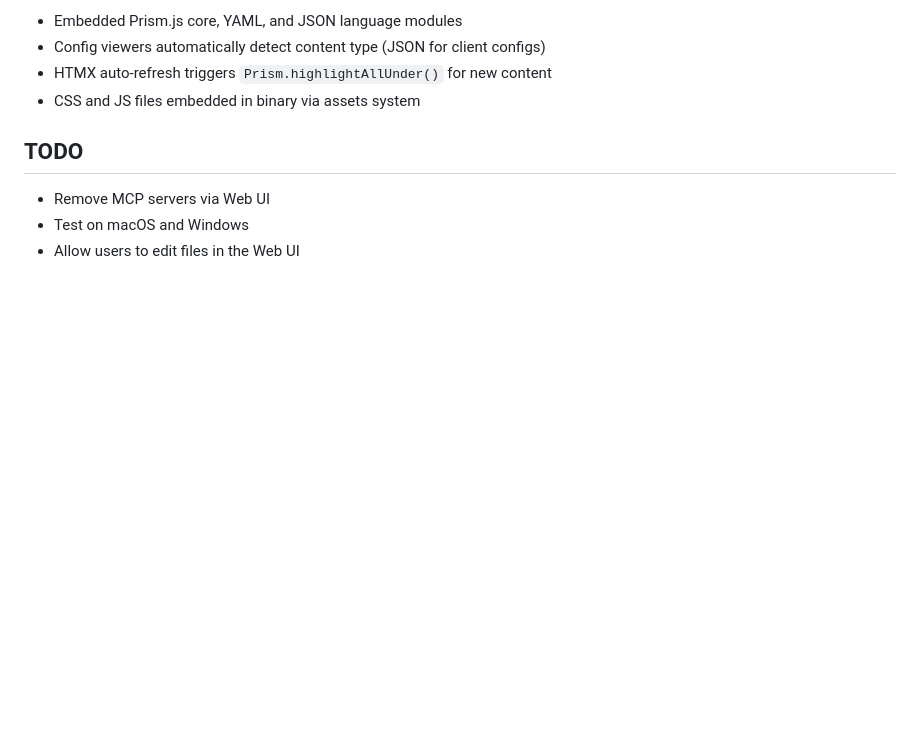
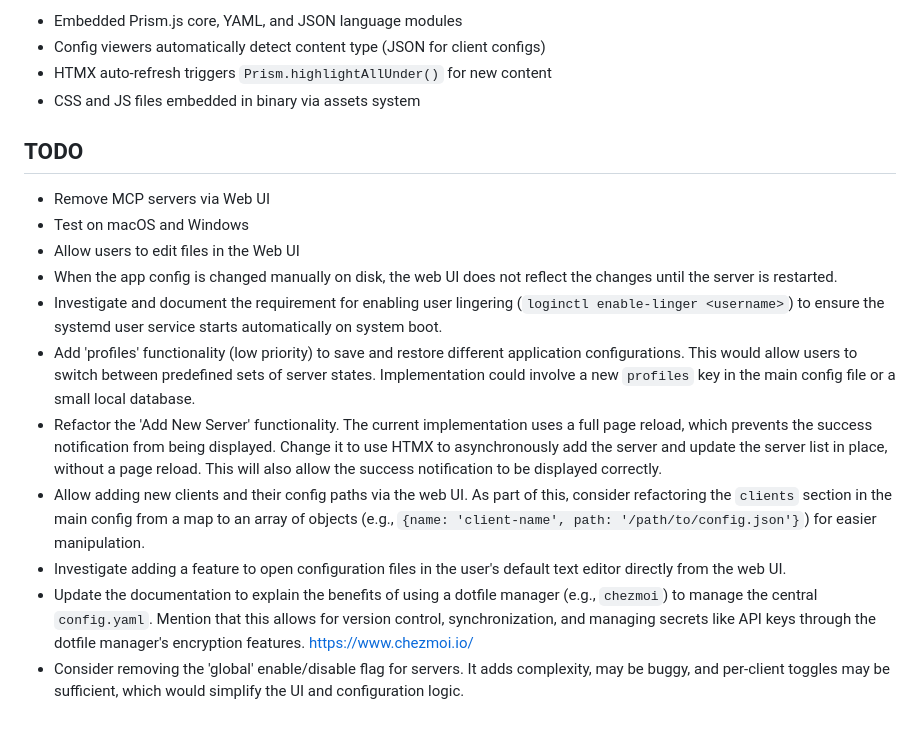
Before and after one commit to craneoankh/mcp-server-manager, a Markdown page: CLAUDE.md, the part around the change. GitHub-like rendering; blank space fills up the shorter version.

Commit message:
docs: update project roadmap and TODOs

```diff
--- a/CLAUDE.md
+++ b/CLAUDE.md
@@ -188,3 +188,11 @@ The application operates on a **two-layer configuration model**:
 - Remove MCP servers via Web UI
 - Test on macOS and Windows
 - Allow users to edit files in the Web UI
+- When the app config is changed manually on disk, the web UI does not reflect the changes until the server is restarted.
+- Investigate and document the requirement for enabling user lingering (`loginctl enable-linger <username>`) to ensure the systemd user service starts automatically on system boot.
+- Add 'profiles' functionality (low priority) to save and restore different application configurations. This would allow users to switch between predefined sets of server states. Implementation could involve a new `profiles` key in the main config file or a small local database.
+- Refactor the 'Add New Server' functionality. The current implementation uses a full page reload, which prevents the success notification from being displayed. Change it to use HTMX to asynchronously add the server and update the server list in place, without a page reload. This will also allow the success notification to be displayed correctly.
+- Allow adding new clients and their config paths via the web UI. As part of this, consider refactoring the `clients` section in the main config from a map to an array of objects (e.g., `{name: 'client-name', path: '/path/to/config.json'}`) for easier manipulation.
+- Investigate adding a feature to open configuration files in the user's default text editor directly from the web UI.
+- Update the documentation to explain the benefits of using a dotfile manager (e.g., `chezmoi`) to manage the central `config.yaml`. Mention that this allows for version control, synchronization, and managing secrets like API keys through the dotfile manager's encryption features. [https://www.chezmoi.io/](https://www.chezmoi.io/)
+- Consider removing the 'global' enable/disable flag for servers. It adds complexity, may be buggy, and per-client toggles may be sufficient, which would simplify the UI and configuration logic.
```
